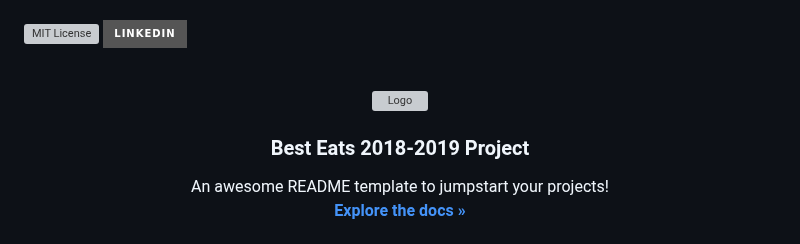
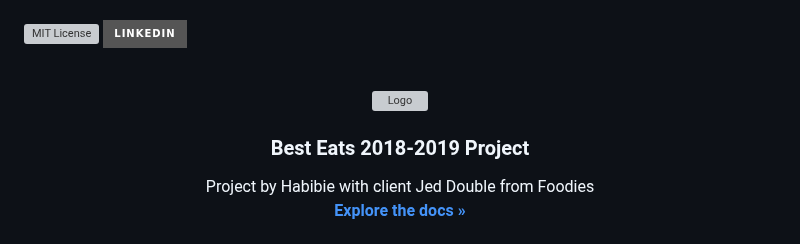
Before and after one commit to habibiealaydrus/BestEats, a Markdown page: README.md, the part around one of its changes. GitHub-like rendering; badges without logos; grey boxes are pictures that could not be loaded.

```diff
--- a/README.md
+++ b/README.md
@@ -34,7 +34,7 @@
   <h3 align="center">Best Eats 2018-2019 Project</h3>
 
   <p align="center">
-    An awesome README template to jumpstart your projects!
+    Project by Habibie with client Jed Double from Foodies
     <br />
     <a href="https://github.com/othneildrew/Best-README-Template"><strong>Explore the docs »</strong></a>
     <br />
```
Also changed, not shown: other parts of README.md (+3 -7 lines).
